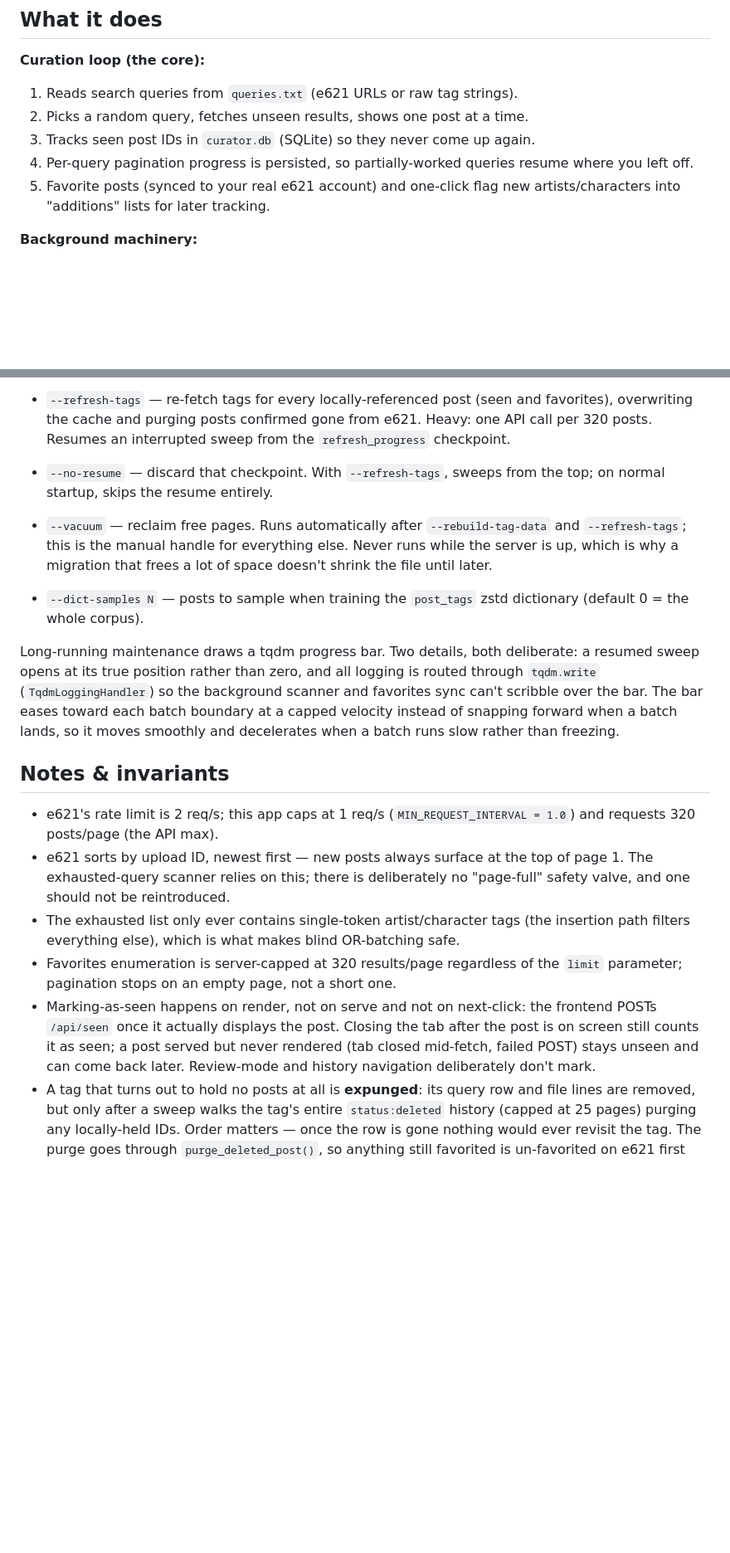
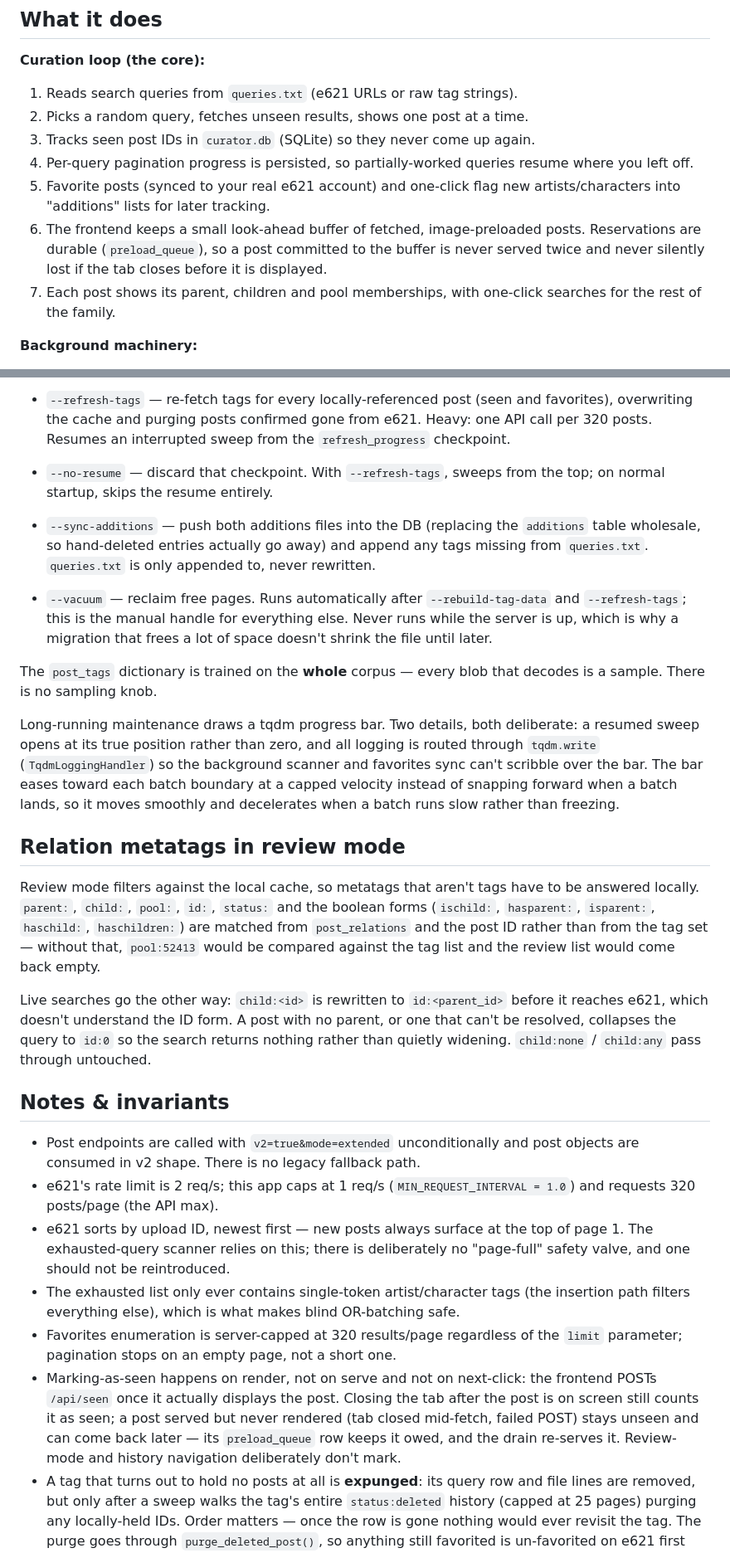
Before and after one commit to Vyrqel/e621-curator, a Markdown page: README.md, 2 parts joined by grey strips. Shown at 83% size. GitHub-like rendering; blank space fills up the shorter version.

```diff
--- a/README.md
+++ b/README.md
@@ -26,6 +26,12 @@ and every post's tags are cached locally in a compressed binary format.
    resume where you left off.
 5. Favorite posts (synced to your real e621 account) and one-click flag new
    artists/characters into "additions" lists for later tracking.
+6. The frontend keeps a small look-ahead buffer of fetched, image-preloaded
+   posts. Reservations are durable (`preload_queue`), so a post committed to
+   the buffer is never served twice and never silently lost if the tab closes
+   before it is displayed.
+7. Each post shows its parent, children and pool memberships, with one-click
+   searches for the rest of the family.
 
 **Background machinery:**
 - **Scanner** — driven by tag-export deltas, not a timer. The blanket periodic
@@ -308,12 +343,17 @@ These exit without starting the server:
   the `refresh_progress` checkpoint.
 - `--no-resume` — discard that checkpoint. With `--refresh-tags`, sweeps from
   the top; on normal startup, skips the resume entirely.
+- `--sync-additions` — push both additions files into the DB (replacing the
+  `additions` table wholesale, so hand-deleted entries actually go away) and
+  append any tags missing from `queries.txt`. `queries.txt` is only appended
+  to, never rewritten.
 - `--vacuum` — reclaim free pages. Runs automatically after
   `--rebuild-tag-data` and `--refresh-tags`; this is the manual handle for
   everything else. Never runs while the server is up, which is why a migration
   that frees a lot of space doesn't shrink the file until later.
-- `--dict-samples N` — posts to sample when training the `post_tags` zstd
-  dictionary (default 0 = the whole corpus).
+
+The `post_tags` dictionary is trained on the **whole** corpus — every blob that
+decodes is a sample. There is no sampling knob.
 
 Long-running maintenance draws a tqdm progress bar. Two details, both
 deliberate: a resumed sweep opens at its true position rather than zero, and
@@ -323,8 +363,25 @@ eases toward each batch boundary at a capped velocity instead of snapping
 forward when a batch lands, so it moves smoothly and decelerates when a batch
 runs slow rather than freezing.
 
+## Relation metatags in review mode
+
+Review mode filters against the local cache, so metatags that aren't tags have
+to be answered locally. `parent:`, `child:`, `pool:`, `id:`, `status:` and the
+boolean forms (`ischild:`, `hasparent:`, `isparent:`, `haschild:`,
+`haschildren:`) are matched from `post_relations` and the post ID rather than
+from the tag set — without that, `pool:52413` would be compared against the tag
+list and the review list would come back empty.
+
+Live searches go the other way: `child:<id>` is rewritten to `id:<parent_id>`
+before it reaches e621, which doesn't understand the ID form. A post with no
+parent, or one that can't be resolved, collapses the query to `id:0` so the
+search returns nothing rather than quietly widening. `child:none` / `child:any`
+pass through untouched.
+
 ## Notes & invariants
 
+- Post endpoints are called with `v2=true&mode=extended` unconditionally and
+  post objects are consumed in v2 shape. There is no legacy fallback path.
 - e621's rate limit is 2 req/s; this app caps at 1 req/s
   (`MIN_REQUEST_INTERVAL = 1.0`) and requests 320 posts/page (the API max).
 - e621 sorts by upload ID, newest first — new posts always surface at the top
@@ -339,7 +396,8 @@ runs slow rather than freezing.
   frontend POSTs `/api/seen` once it actually displays the post. Closing the
   tab after the post is on screen still counts it as seen; a post served but
   never rendered (tab closed mid-fetch, failed POST) stays unseen and can come
-  back later. Review-mode and history navigation deliberately don't mark.
+  back later — its `preload_queue` row keeps it owed, and the drain re-serves
+  it. Review-mode and history navigation deliberately don't mark.
 - A tag that turns out to hold no posts at all is **expunged**: its query row
   and file lines are removed, but only after a sweep walks the tag's entire
   `status:deleted` history (capped at 25 pages) purging any locally-held IDs.
```
Also changed, not shown: other parts of README.md (+50 -21 lines).
